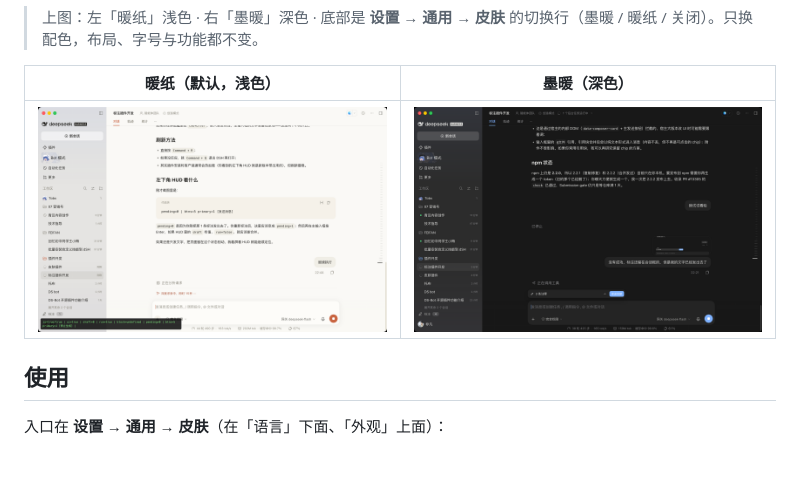
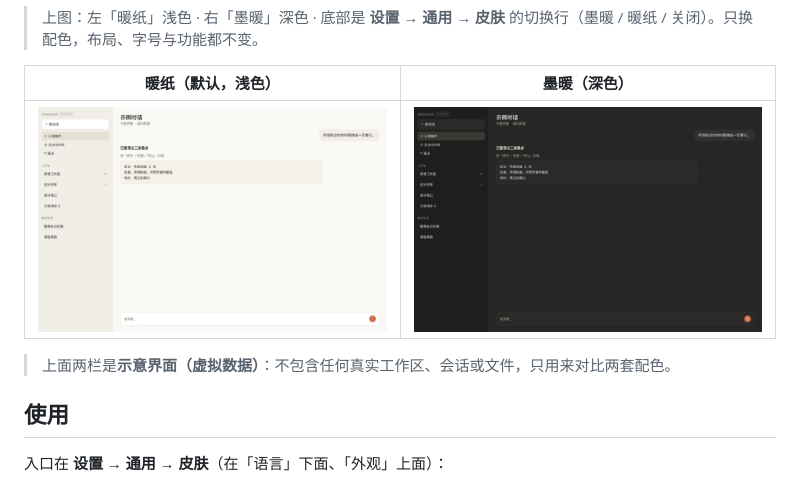
Before and after one commit to feifandiv/dsh-skins, a Markdown page: README.zh.md, the part around the change. Rendered like a GitHub page; pictures changed too: docs/ink-dark.png, docs/paper-light.png; blank space fills up the shorter version.

```diff
--- a/README.zh.md
+++ b/README.zh.md
@@ -15,6 +15,8 @@
 | 暖纸（默认，浅色） | 墨暖（深色） |
 | --- | --- |
 | ![暖纸](https://raw.githubusercontent.com/feifandiv/dsh-skins/main/docs/paper-light.png) | ![墨暖](https://raw.githubusercontent.com/feifandiv/dsh-skins/main/docs/ink-dark.png) |
+
+> 上面两栏是**示意界面（虚拟数据）**：不包含任何真实工作区、会话或文件，只用来对比两套配色。
 
 ## 使用
 
```
Also changed, not shown: README.md (+2 -0 lines).
